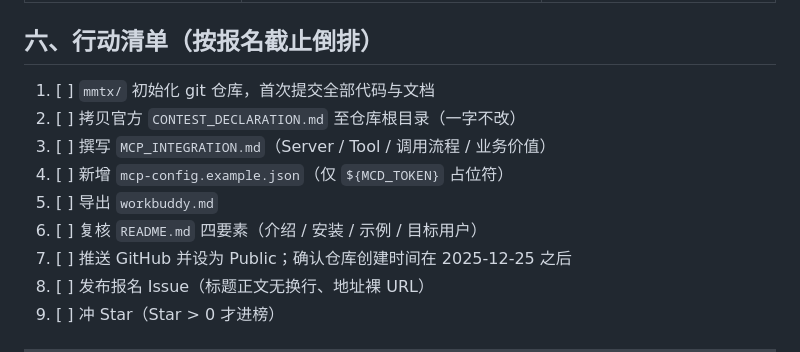
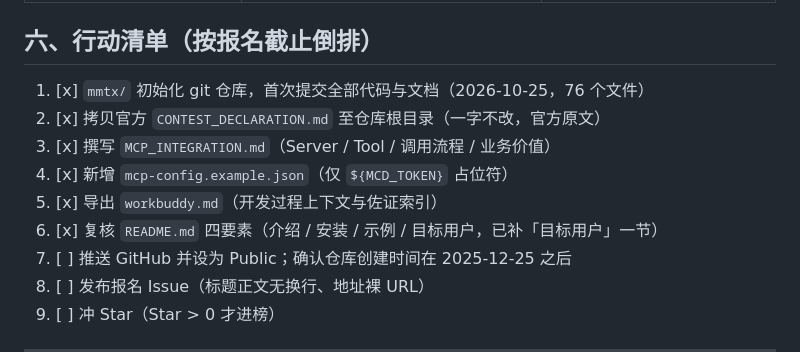
Before and after one commit to qinlinling/mcd-mcp-tablemate, a Markdown page: docs/提交仓库结构要求.md, the part around the change. GitHub-like rendering.

Commit message:
docs: 更新提交要求文档的行动清单状态

```diff
--- a/docs/提交仓库结构要求.md
+++ b/docs/提交仓库结构要求.md
@@ -101,12 +101,12 @@
 
 ## 六、行动清单（按报名截止倒排）
 
-1. [ ] `mmtx/` 初始化 git 仓库，首次提交全部代码与文档
-2. [ ] 拷贝官方 `CONTEST_DECLARATION.md` 至仓库根目录（一字不改）
-3. [ ] 撰写 `MCP_INTEGRATION.md`（Server / Tool / 调用流程 / 业务价值）
-4. [ ] 新增 `mcp-config.example.json`（仅 `${MCD_TOKEN}` 占位符）
-5. [ ] 导出 `workbuddy.md`
-6. [ ] 复核 `README.md` 四要素（介绍 / 安装 / 示例 / 目标用户）
+1. [x] `mmtx/` 初始化 git 仓库，首次提交全部代码与文档（2026-10-25，76 个文件）
+2. [x] 拷贝官方 `CONTEST_DECLARATION.md` 至仓库根目录（一字不改，官方原文）
+3. [x] 撰写 `MCP_INTEGRATION.md`（Server / Tool / 调用流程 / 业务价值）
+4. [x] 新增 `mcp-config.example.json`（仅 `${MCD_TOKEN}` 占位符）
+5. [x] 导出 `workbuddy.md`（开发过程上下文与佐证索引）
+6. [x] 复核 `README.md` 四要素（介绍 / 安装 / 示例 / 目标用户，已补「目标用户」一节）
 7. [ ] 推送 GitHub 并设为 Public；确认仓库创建时间在 2025-12-25 之后
 8. [ ] 发布报名 Issue（标题正文无换行、地址裸 URL）
 9. [ ] 冲 Star（Star > 0 才进榜）
```
